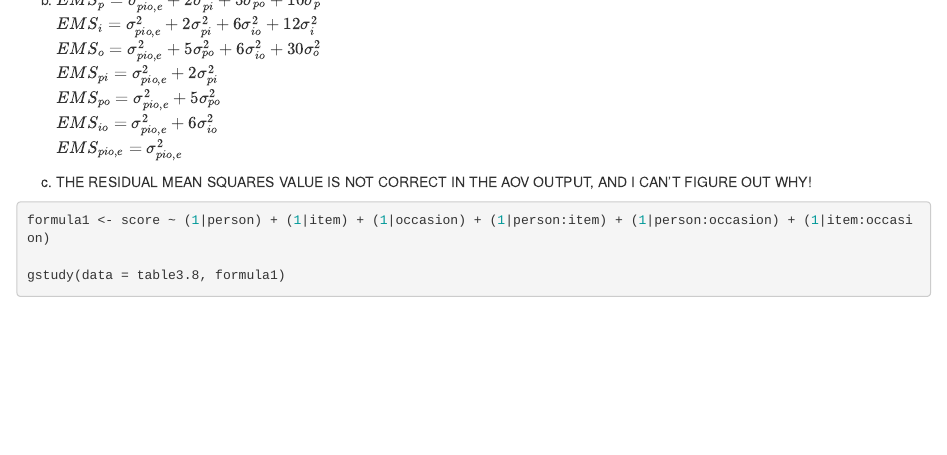
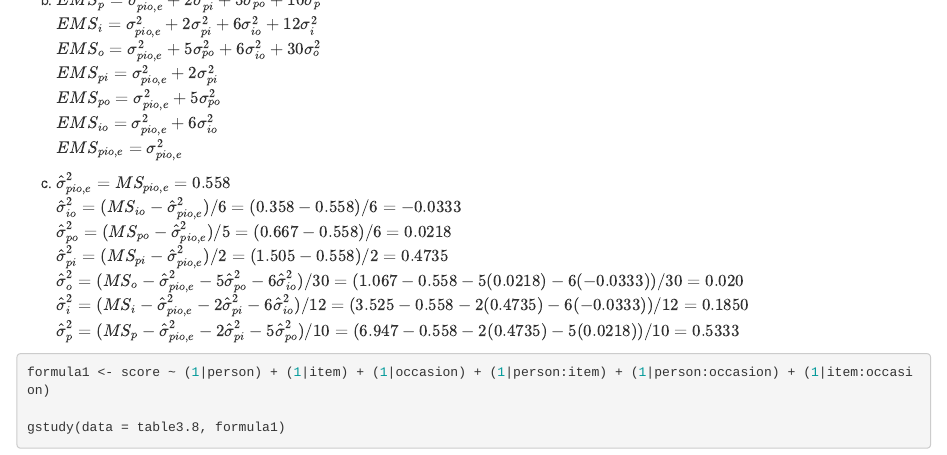
Before and after one commit to t-clark04/Shavelson-Webb, an R Markdown document (S & W Chapter 3.Rmd): the page in a window 1100 px wide, from 1280 px down. Rendered offline with R 4.5, knitr and Pandoc, with nearby package versions; some code elsewhere in the file could not run offline.

Commit message:
Update S & W Chapter 3.Rmd

````diff
--- a/S & W Chapter 3.Rmd
+++ b/S & W Chapter 3.Rmd
@@ -66,7 +66,13 @@ ${EMS}_{io} = {\sigma}_{pio,e}^2 + 6{\sigma}_{io}^2$\
 ${EMS}_{pio,e} = {\sigma}_{pio,e}^2$
 
 c.
-THE RESIDUAL MEAN SQUARES VALUE IS NOT CORRECT IN THE AOV OUTPUT, AND I CAN'T FIGURE OUT WHY!
+$\hat{\sigma}_{pio,e}^2 = {MS}_{pio,e} = 0.558$\
+$\hat{\sigma}_{io}^2 = ({MS}_{io} - \hat{\sigma}_{pio,e}^2)/6 = (0.358 - 0.558)/6 = -0.0333$\
+$\hat{\sigma}_{po}^2 = ({MS}_{po} - \hat{\sigma}_{pio,e}^2)/5 = (0.667 - 0.558)/6 = 0.0218$\
+$\hat{\sigma}_{pi}^2 = ({MS}_{pi} - \hat{\sigma}_{pio,e}^2)/2 = (1.505 - 0.558)/2 = 0.4735$\
+$\hat{\sigma}_{o}^2 = ({MS}_{o} - \hat{\sigma}_{pio,e}^2 - 5\hat{\sigma}_{po}^2 - 6\hat{\sigma}_{io}^2)/30 = (1.067 - 0.558 - 5(0.0218) - 6(-0.0333))/30 = 0.020$\
+$\hat{\sigma}_{i}^2 = ({MS}_{i} - \hat{\sigma}_{pio,e}^2 - 2\hat{\sigma}_{pi}^2 - 6\hat{\sigma}_{io}^2)/12 = (3.525 - 0.558 - 2(0.4735) - 6(-0.0333))/12 = 0.1850$\
+$\hat{\sigma}_{p}^2 = ({MS}_{p} - \hat{\sigma}_{pio,e}^2 - 2\hat{\sigma}_{pi}^2 - 5\hat{\sigma}_{po}^2)/10 = (6.947 - 0.558 - 2(0.4735) - 5(0.0218))/10 = 0.5333$\
 
 ```{r}
 formula1 <- score ~ (1|person) + (1|item) + (1|occasion) + (1|person:item) + (1|person:occasion) + (1|item:occasion)
````
Also changed, not shown: S & W Chapter 3.Rmd (2 more changed lines).
